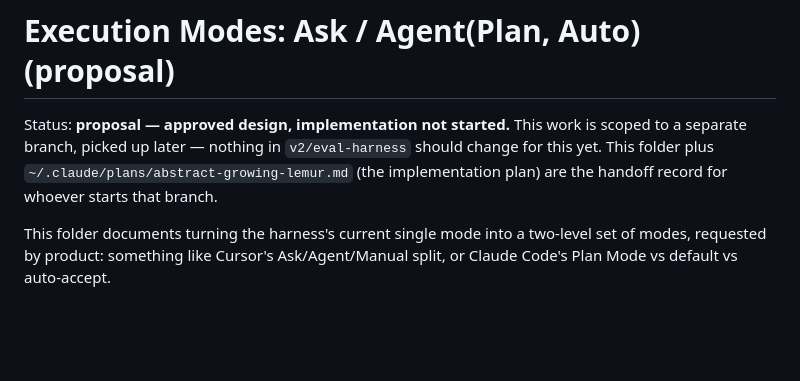
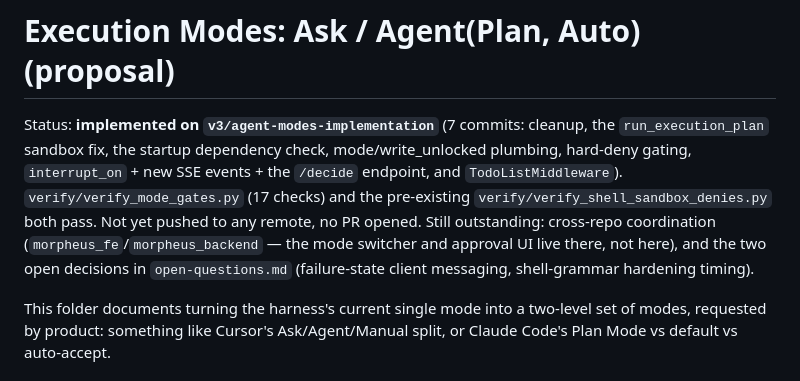
Before and after one commit to mathew-v-keyvalue/deepagent-sdk-cli-harness-poc, a Markdown page: poc-wiki/execution-modes/README.md, the part around the change. Drawn GitHub-style; blank space fills up the shorter version.

```diff
--- a/poc-wiki/execution-modes/README.md
+++ b/poc-wiki/execution-modes/README.md
@@ -1,10 +1,15 @@
 # Execution Modes: Ask / Agent(Plan, Auto) (proposal)
 
-Status: **proposal — approved design, implementation not started.** This
-work is scoped to a separate branch, picked up later — nothing in
-`v2/eval-harness` should change for this yet. This folder plus
-`~/.claude/plans/abstract-growing-lemur.md` (the implementation plan) are
-the handoff record for whoever starts that branch.
+Status: **implemented on `v3/agent-modes-implementation`** (7 commits:
+cleanup, the `run_execution_plan` sandbox fix, the startup dependency
+check, mode/write_unlocked plumbing, hard-deny gating, `interrupt_on` +
+new SSE events + the `/decide` endpoint, and `TodoListMiddleware`).
+`verify/verify_mode_gates.py` (17 checks) and the pre-existing
+`verify/verify_shell_sandbox_denies.py` both pass. Not yet pushed to any
+remote, no PR opened. Still outstanding: cross-repo coordination
+(`morpheus_fe`/`morpheus_backend` — the mode switcher and approval UI live
+there, not here), and the two open decisions in `open-questions.md`
+(failure-state client messaging, shell-grammar hardening timing).
 
 This folder documents turning the harness's current single mode into a
 two-level set of modes, requested by product: something like Cursor's
```
Also changed, not shown: poc-wiki/execution-modes/decision.md (+8 -4 lines).
